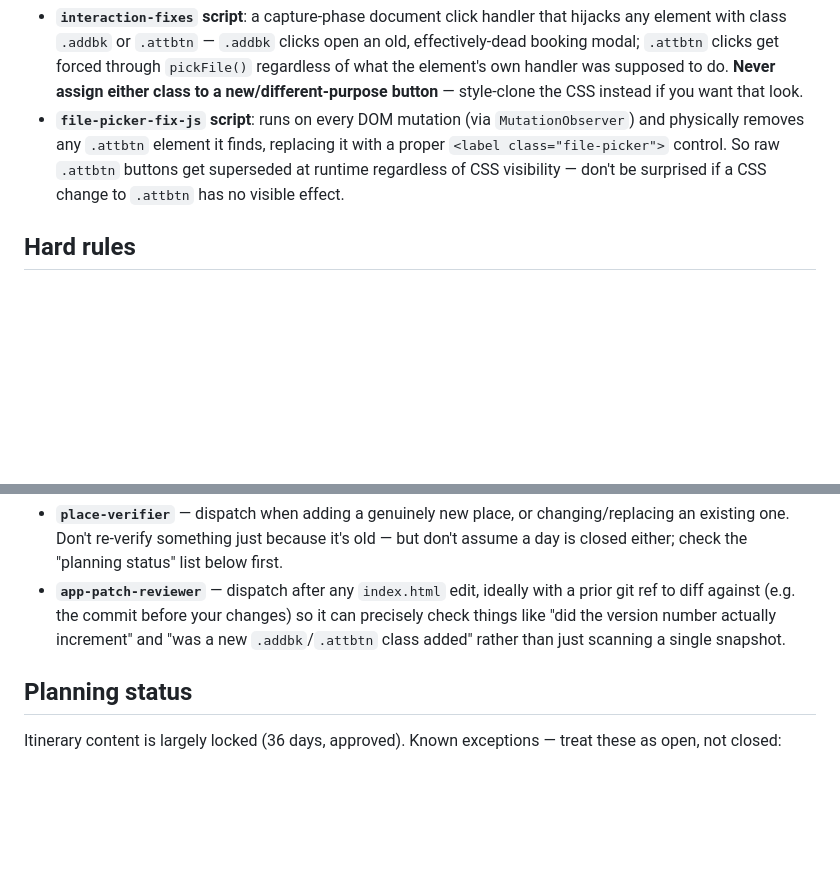
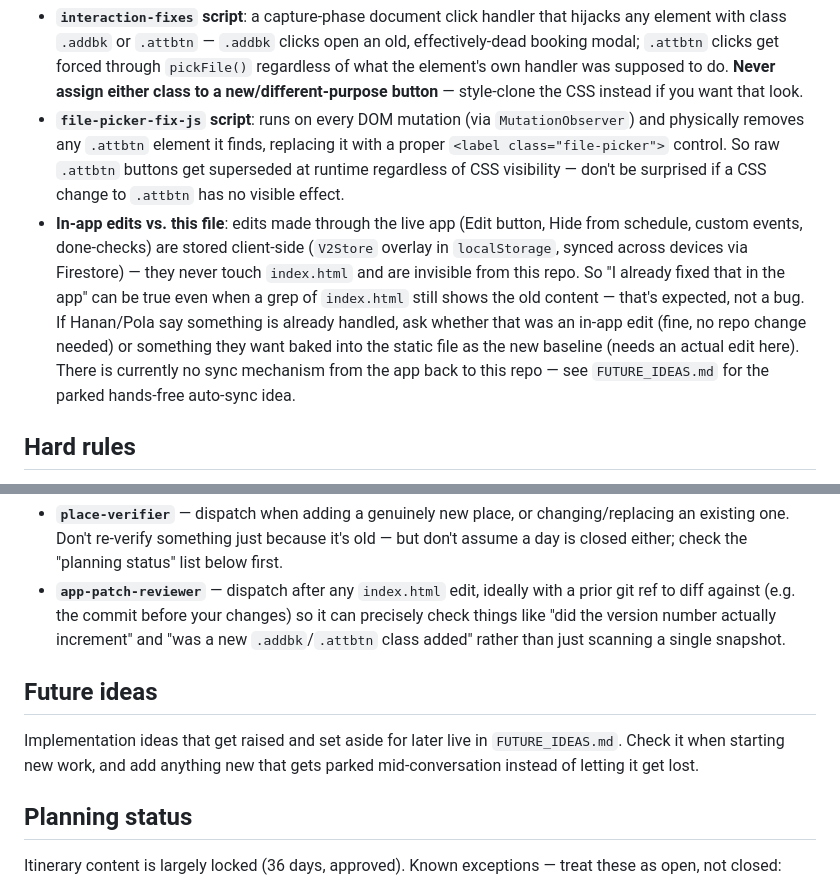
Before and after one commit to HananGershon/japan-trip, a Markdown page: CLAUDE.md, 2 parts joined by grey strips. GitHub-like rendering; blank space fills up the shorter version.

Commit message:
Add future-ideas backlog and document in-app-edit-vs-repo quirk
Co-Authored-By: Claude Sonnet 5 <noreply@anthropic.com>

```diff
--- a/CLAUDE.md
+++ b/CLAUDE.md
@@ -14,6 +14,7 @@ This file intentionally does **not** carry the full itinerary-planning history.
 
 - **`interaction-fixes` script**: a capture-phase document click handler that hijacks any element with class `.addbk` or `.attbtn` — `.addbk` clicks open an old, effectively-dead booking modal; `.attbtn` clicks get forced through `pickFile()` regardless of what the element's own handler was supposed to do. **Never assign either class to a new/different-purpose button** — style-clone the CSS instead if you want that look.
 - **`file-picker-fix-js` script**: runs on every DOM mutation (via `MutationObserver`) and physically removes any `.attbtn` element it finds, replacing it with a proper `<label class="file-picker">` control. So raw `.attbtn` buttons get superseded at runtime regardless of CSS visibility — don't be surprised if a CSS change to `.attbtn` has no visible effect.
+- **In-app edits vs. this file**: edits made through the live app (Edit button, Hide from schedule, custom events, done-checks) are stored client-side (`V2Store` overlay in `localStorage`, synced across devices via Firestore) — they never touch `index.html` and are invisible from this repo. So "I already fixed that in the app" can be true even when a grep of `index.html` still shows the old content — that's expected, not a bug. If Hanan/Pola say something is already handled, ask whether that was an in-app edit (fine, no repo change needed) or something they want baked into the static file as the new baseline (needs an actual edit here). There is currently no sync mechanism from the app back to this repo — see `FUTURE_IDEAS.md` for the parked hands-free auto-sync idea.
 
 ## Hard rules
 
@@ -29,6 +30,10 @@ Two subagents live in `.claude/agents/` here:
 - **`place-verifier`** — dispatch when adding a genuinely new place, or changing/replacing an existing one. Don't re-verify something just because it's old — but don't assume a day is closed either; check the "planning status" list below first.
 - **`app-patch-reviewer`** — dispatch after any `index.html` edit, ideally with a prior git ref to diff against (e.g. the commit before your changes) so it can precisely check things like "did the version number actually increment" and "was a new `.addbk`/`.attbtn` class added" rather than just scanning a single snapshot.
 
+## Future ideas
+
+Implementation ideas that get raised and set aside for later live in `FUTURE_IDEAS.md`. Check it when starting new work, and add anything new that gets parked mid-conversation instead of letting it get lost.
+
 ## Planning status
 
 Itinerary content is largely locked (36 days, approved). Known exceptions — treat these as open, not closed:
```
Also changed, not shown: FUTURE_IDEAS.md (added, +8 -0 lines).
